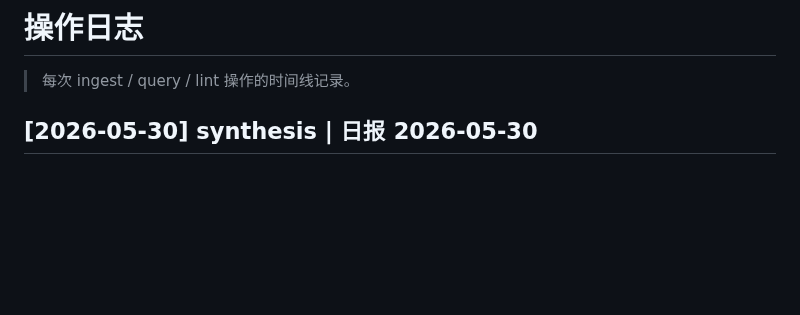
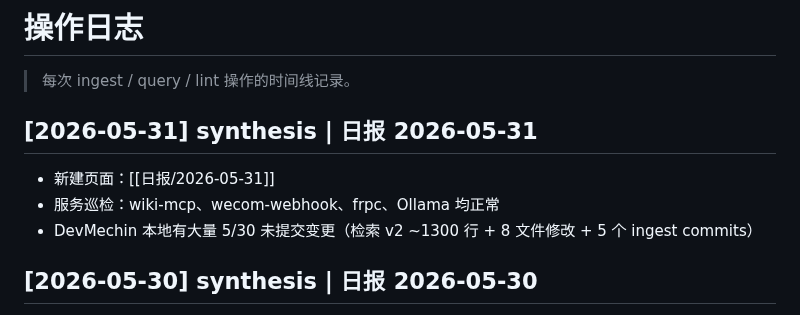
Before and after one commit to JXY001A/knowledge-wiki, a Markdown page: wiki/操作日志.md, the part around the change. Drawn GitHub-style; blank space fills up the shorter version.

Commit message:
synthesis: 日报 2026-05-31
Co-Authored-By: Claude Opus 4.7 <noreply@anthropic.com>

```diff
--- a/wiki/操作日志.md
+++ b/wiki/操作日志.md
@@ -8,6 +8,12 @@ updated: 2026-05-22
 # 操作日志
 
 > 每次 ingest / query / lint 操作的时间线记录。
+
+## [2026-05-31] synthesis | 日报 2026-05-31
+
+- 新建页面：[[日报/2026-05-31]]
+- 服务巡检：wiki-mcp、wecom-webhook、frpc、Ollama 均正常
+- DevMechin 本地有大量 5/30 未提交变更（检索 v2 ~1300 行 + 8 文件修改 + 5 个 ingest commits）
 
 ## [2026-05-30] synthesis | 日报 2026-05-30
 
```
Also changed, not shown: wiki/Wiki 目录.md (+2 -0 lines), wiki/日报/2026-05-31.md (added, +38 -0 lines).
